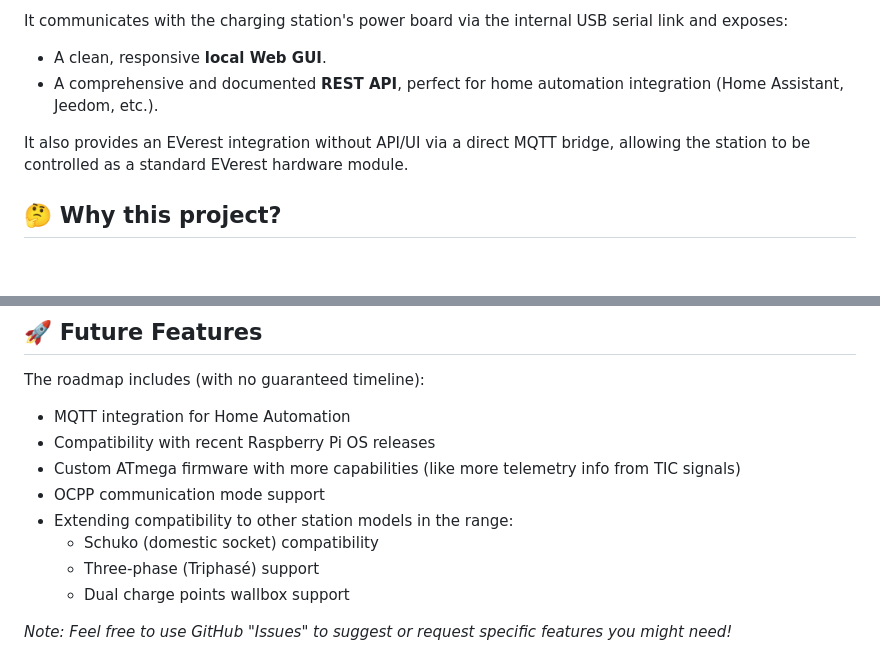
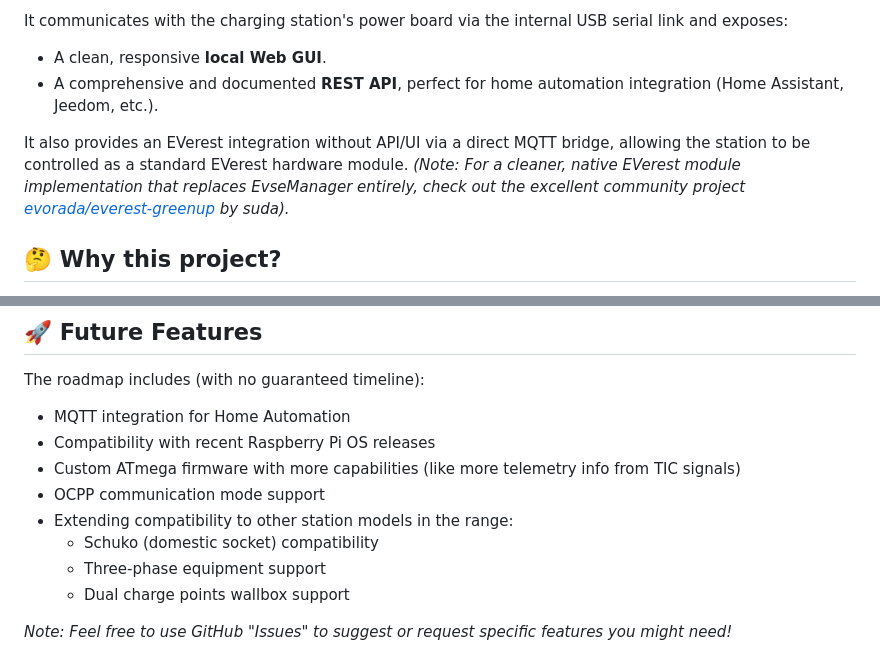
Before and after one commit to BolzaW/greenup-link, a Markdown page: README.md, 2 parts joined by grey strips. Drawn GitHub-style; blank space fills up the shorter version.

```diff
--- a/README.md
+++ b/README.md
@@ -12,7 +12,7 @@ It communicates with the charging station's power board via the internal USB ser
 - A clean, responsive **local Web GUI**.
 - A comprehensive and documented **REST API**, perfect for home automation integration (Home Assistant, Jeedom, etc.).
 
-It also provides an EVerest integration without API/UI via a direct MQTT bridge, allowing the station to be controlled as a standard EVerest hardware module.
+It also provides an EVerest integration without API/UI via a direct MQTT bridge, allowing the station to be controlled as a standard EVerest hardware module. *(Note: For a cleaner, native EVerest module implementation that replaces EvseManager entirely, check out the excellent community project [evorada/everest-greenup](https://github.com/evorada/everest-greenup) by suda).*
 
 ## 🤔 Why this project?
 
@@ -155,7 +155,7 @@ The roadmap includes (with no guaranteed timeline):
 - OCPP communication mode support
 - Extending compatibility to other station models in the range:
   - Schuko (domestic socket) compatibility
-  - Three-phase (Triphasé) support
+  - Three-phase equipment support
   - Dual charge points wallbox support
 
 *Note: Feel free to use GitHub "Issues" to suggest or request specific features you might need!*
```
Also changed, not shown: README.fr.md (+1 -1 lines).
